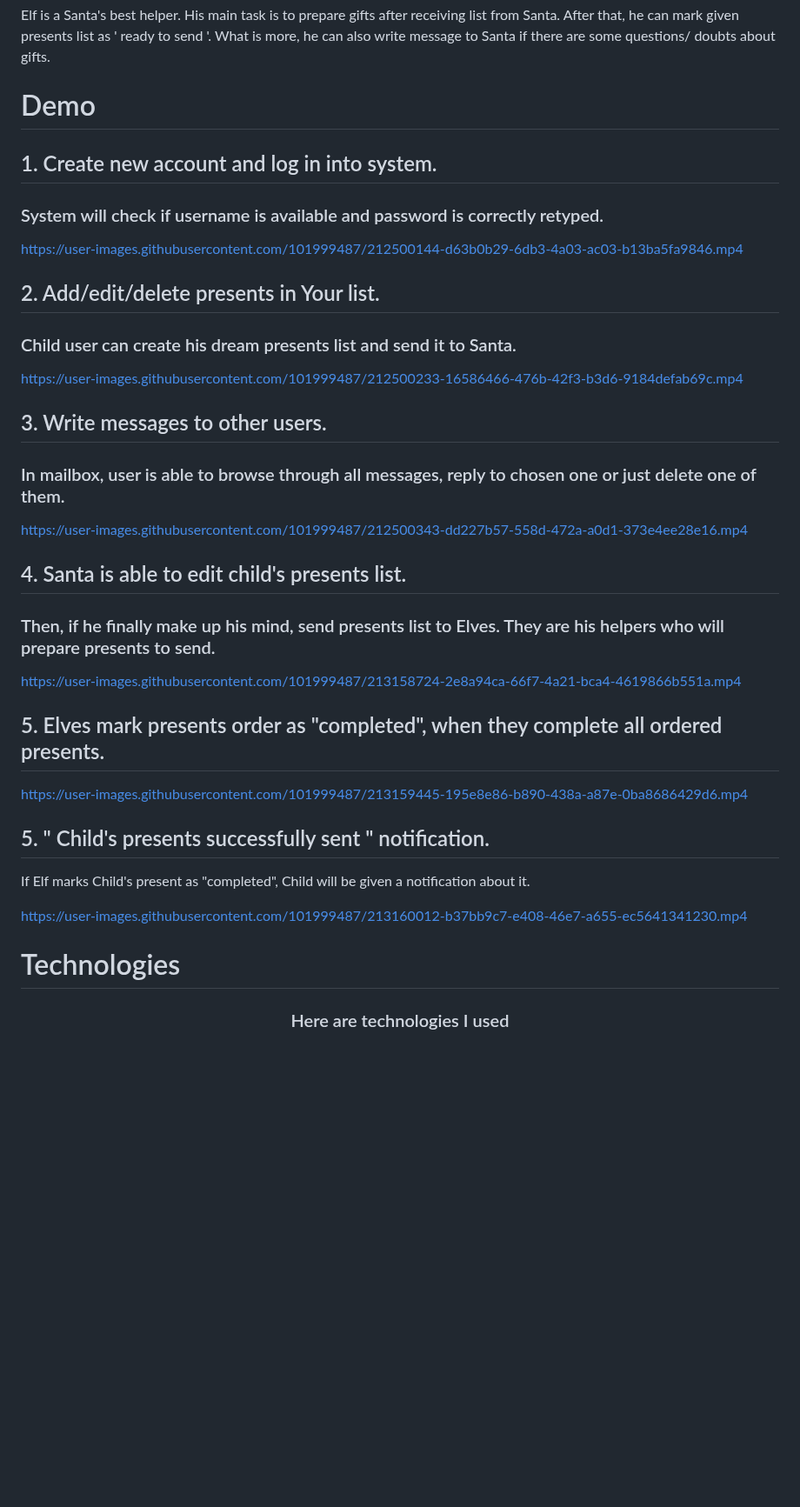
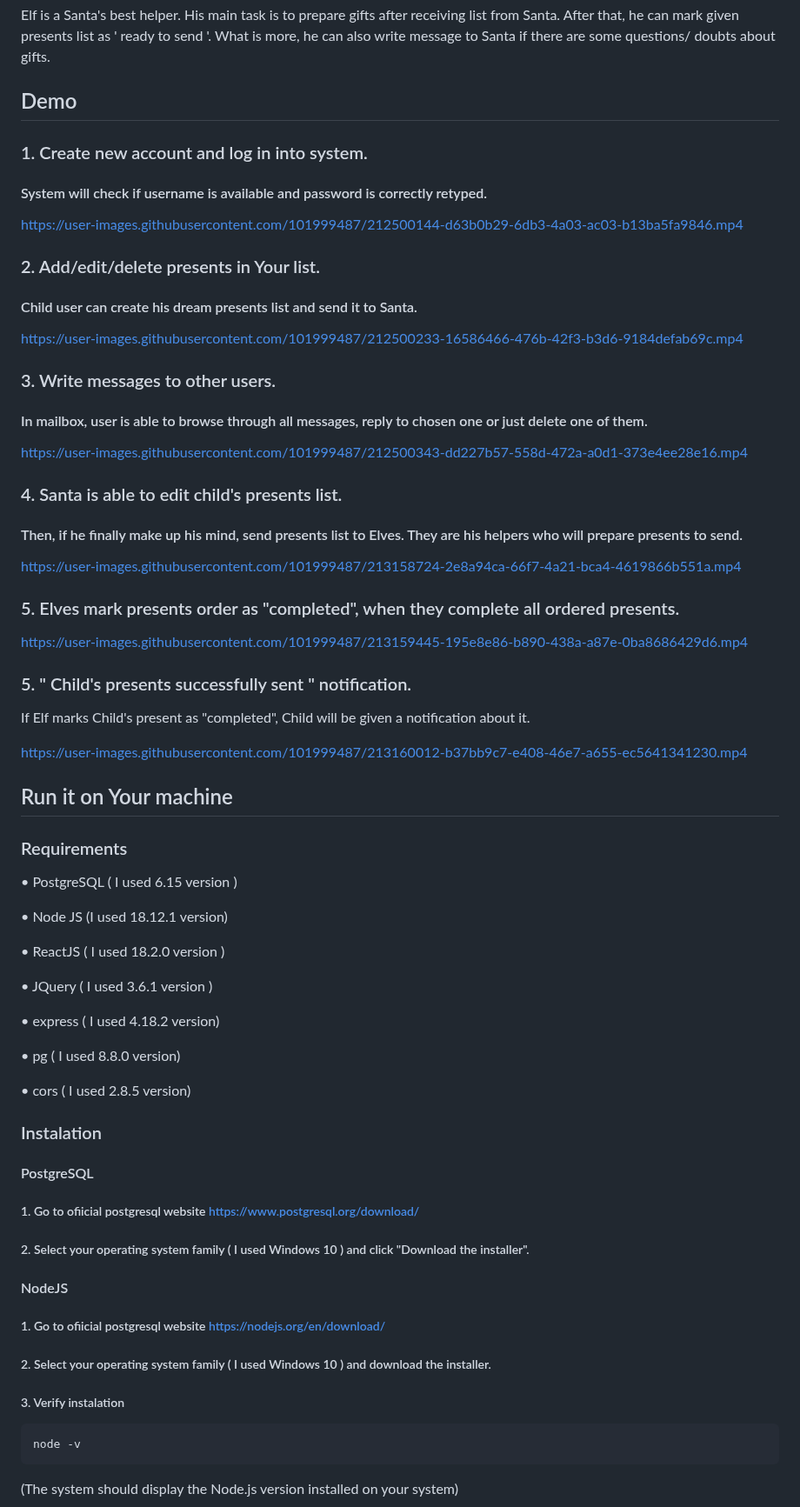
Before and after one commit to Stratocasterr/gift_time, a Markdown page: README.md, the part around one of its changes. Shown at 87% size. Rendered like a GitHub page; blank space fills up the shorter version.

Commit message:
finished readme

````diff
--- a/README.md
+++ b/README.md
@@ -37,34 +37,60 @@ Santa receives messages from children about their dream presents. After making u
 
 Elf is a Santa's best helper. His main task is to prepare gifts after receiving list from Santa. After that, he can mark given presents list as ' ready to send '. What is more, he can also write message to Santa if there are some questions/ doubts about gifts.
 
-# Demo
+## Demo
 
-## 1. Create new account and log in into system.
-### System will check if username is available and password is correctly retyped.
+### 1. Create new account and log in into system.
+#### System will check if username is available and password is correctly retyped.
 https://user-images.githubusercontent.com/101999487/212500144-d63b0b29-6db3-4a03-ac03-b13ba5fa9846.mp4
 
-## 2. Add/edit/delete presents in Your list.
-### Child user can create his dream presents list and send it to Santa.
+### 2. Add/edit/delete presents in Your list.
+#### Child user can create his dream presents list and send it to Santa.
 https://user-images.githubusercontent.com/101999487/212500233-16586466-476b-42f3-b3d6-9184defab69c.mp4
 
-## 3. Write messages to other users.
-### In mailbox, user is able to browse through all messages, reply to chosen one or just delete one of them.
+### 3. Write messages to other users.
+#### In mailbox, user is able to browse through all messages, reply to chosen one or just delete one of them.
 
 https://user-images.githubusercontent.com/101999487/212500343-dd227b57-558d-472a-a0d1-373e4ee28e16.mp4
 
-## 4. Santa is able to edit child's presents list.
-### Then, if he finally make up his mind, send presents list to Elves. They are his helpers who will prepare presents to send.
+### 4. Santa is able to edit child's presents list.
+#### Then, if he finally make up his mind, send presents list to Elves. They are his helpers who will prepare presents to send.
 
 https://user-images.githubusercontent.com/101999487/213158724-2e8a94ca-66f7-4a21-bca4-4619866b551a.mp4
 
-## 5. Elves mark presents order as "completed",  when they complete all ordered presents.
+### 5. Elves mark presents order as "completed",  when they complete all ordered presents.
 
 https://user-images.githubusercontent.com/101999487/213159445-195e8e86-b890-438a-a87e-0ba8686429d6.mp4
 
-## 5. " Child's presents successfully sent " notification.
+### 5. " Child's presents successfully sent " notification.
 If Elf marks Child's present as "completed", Child will be given a notification about it.
 
 https://user-images.githubusercontent.com/101999487/213160012-b37bb9c7-e408-46e7-a655-ec5641341230.mp4
 
-# Technologies
-<h3 align="center">Here are technologies I used</h3>
+## Run it on Your machine
+
+### Requirements
+
+<p>• PostgreSQL ( I used 6.15 version )</p>
+<p>• Node JS (I used 18.12.1 version)</p>
+<p>• ReactJS ( I used 18.2.0 version )</p>
+<p>• JQuery ( I used 3.6.1 version )</p>
+<p>• express ( I used 4.18.2 version)</p>
+<p>• pg  ( I used 8.8.0 version)</p>
+<p>• cors ( I used 2.8.5 version)</p>
+
+### Instalation
+
+#### PostgreSQL
+##### 1. Go to ofiicial postgresql website https://www.postgresql.org/download/
+##### 2. Select your operating system family ( I used Windows 10 ) and click "Download the installer".
+
+
+#### NodeJS
+##### 1. Go to ofiicial postgresql website https://nodejs.org/en/download/
+##### 2. Select your operating system family ( I used Windows 10 ) and download the installer.
+##### 3. Verify instalation
+```
+node -v
+```
+(The system should display the Node.js version installed on your system)
+
````
Also changed, not shown: other parts of README.md (+117 -10 lines).
